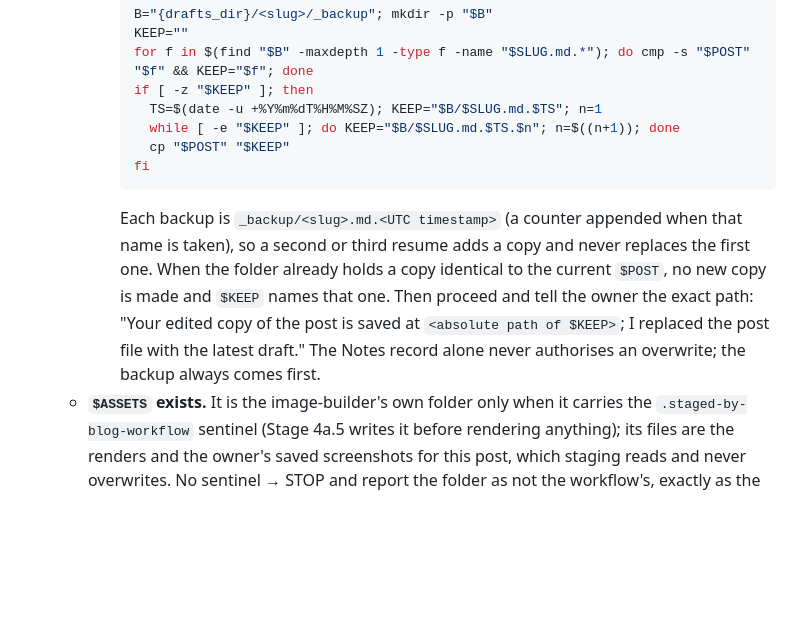
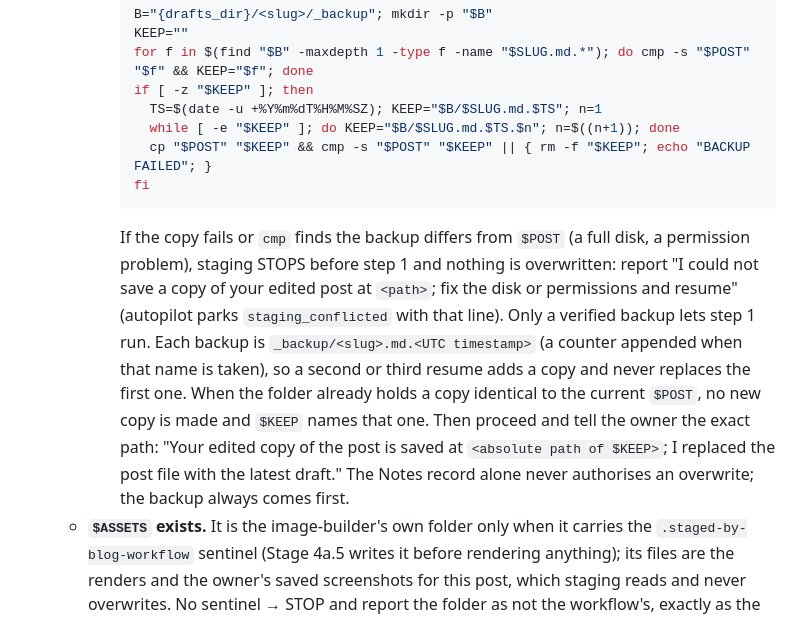
Before and after one commit to pilcrino/pilcrino, a Markdown page: adapters/publish/astro-git-pr.md, the part around the change. Drawn GitHub-style; blank space fills up the shorter version.

Commit message:
Workflow: verified backup before any overwrite; Step 0 recovery push limited to setup-created files
Codex review round 2 of PR 4: cp without a check could lose the only
edited copy; profile/ and the Remotion project include scratch captures
and another post's compositions.

Co-Authored-By: Claude Fable 5.1 <noreply@anthropic.com>

````diff
--- a/adapters/publish/astro-git-pr.md
+++ b/adapters/publish/astro-git-pr.md
@@ -75,10 +75,10 @@ Let `SLUG=<slug>`, `POST="$REPO/{content_dir}/$SLUG.md"`, `ASSETS="$REPO/{assets
        if [ -z "$KEEP" ]; then
          TS=$(date -u +%Y%m%dT%H%M%SZ); KEEP="$B/$SLUG.md.$TS"; n=1
          while [ -e "$KEEP" ]; do KEEP="$B/$SLUG.md.$TS.$n"; n=$((n+1)); done
-         cp "$POST" "$KEEP"
+         cp "$POST" "$KEEP" && cmp -s "$POST" "$KEEP" || { rm -f "$KEEP"; echo "BACKUP FAILED"; }
        fi
        ```
-       Each backup is `_backup/<slug>.md.<UTC timestamp>` (a counter appended when that name is taken), so a second or third resume adds a copy and never replaces the first one. When the folder already holds a copy identical to the current `$POST`, no new copy is made and `$KEEP` names that one. Then proceed and tell the owner the exact path: "Your edited copy of the post is saved at `<absolute path of $KEEP>`; I replaced the post file with the latest draft." The Notes record alone never authorises an overwrite; the backup always comes first.
+       If the copy fails or `cmp` finds the backup differs from `$POST` (a full disk, a permission problem), staging STOPS before step 1 and nothing is overwritten: report "I could not save a copy of your edited post at `<path>`; fix the disk or permissions and resume" (autopilot parks `staging_conflicted` with that line). Only a verified backup lets step 1 run. Each backup is `_backup/<slug>.md.<UTC timestamp>` (a counter appended when that name is taken), so a second or third resume adds a copy and never replaces the first one. When the folder already holds a copy identical to the current `$POST`, no new copy is made and `$KEEP` names that one. Then proceed and tell the owner the exact path: "Your edited copy of the post is saved at `<absolute path of $KEEP>`; I replaced the post file with the latest draft." The Notes record alone never authorises an overwrite; the backup always comes first.
    - **`$ASSETS` exists.** It is the image-builder's own folder only when it carries the `.staged-by-blog-workflow` sentinel (Stage 4a.5 writes it before rendering anything); its files are the renders and the owner's saved screenshots for this post, which staging reads and never overwrites. No sentinel → STOP and report the folder as not the workflow's, exactly as the builder's `halt` does.
 1. **Copy the post:** FIRST record `post staged by workflow: {content_dir}/<slug>.md` in the checklist Notes (write-ahead, once; step 0 reads it on a resume), THEN `cp` the latest `{drafts_dir}/<slug>/draft-v<N>.md` → `$POST`.
 2. **Replace `[IMAGE:]` placeholders.** Grep the staged post for `[IMAGE:` in document order. The Nth hit maps to the Nth `### Image N` entry under `## In-post images` in `images.md`. For each entry, let `F="$ASSETS/<Suggested filename>"`. Branch on file existence:
````
Also changed, not shown: skills/blog-post-workflow/SKILL.md (+1 -1 lines).
